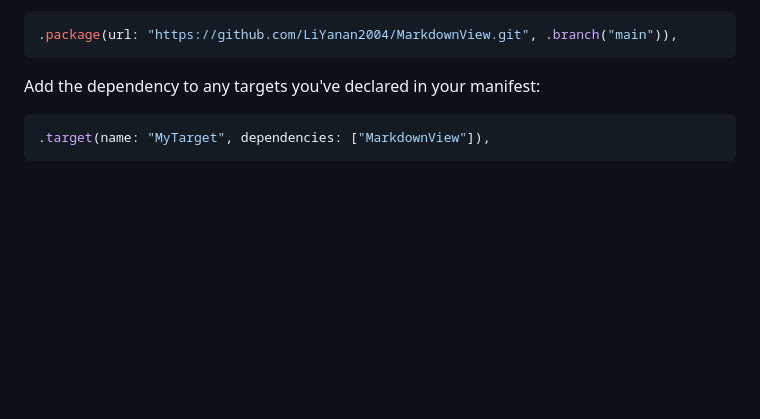
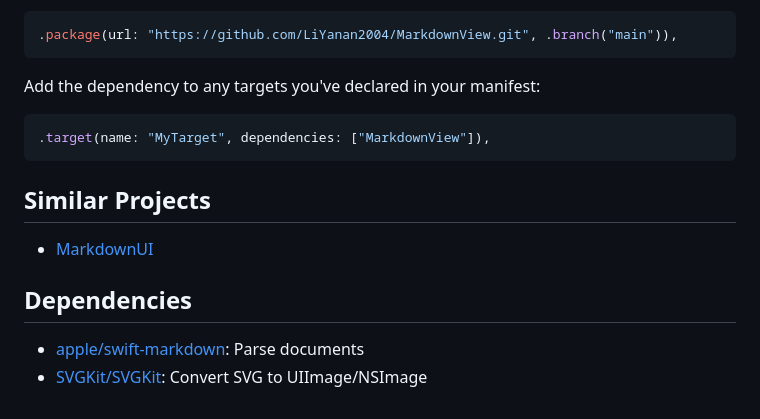
Before and after one commit to LiYanan2004/MarkdownView, a Markdown page: README.md, the part around one of its changes. GitHub-like rendering; blank space fills up the shorter version.

````diff
--- a/README.md
+++ b/README.md
@@ -51,3 +63,10 @@ Add the dependency to any targets you've declared in your manifest:
 ```swift
 .target(name: "MyTarget", dependencies: ["MarkdownView"]),
 ```
+
+## Similar Projects
+- [MarkdownUI](https://github.com/gonzalezreal/MarkdownUI)
+
+## Dependencies
+- [apple/swift-markdown](https://github.com/apple/swift-markdown): Parse documents
+- [SVGKit/SVGKit](https://github.com/SVGKit/SVGKit): Convert SVG to UIImage/NSImage
````
Also changed, not shown: other parts of README.md (+13 -1 lines), Images/bold_and_links.png (added), Images/checkbox.png (added), Images/overall.jpeg (added).
